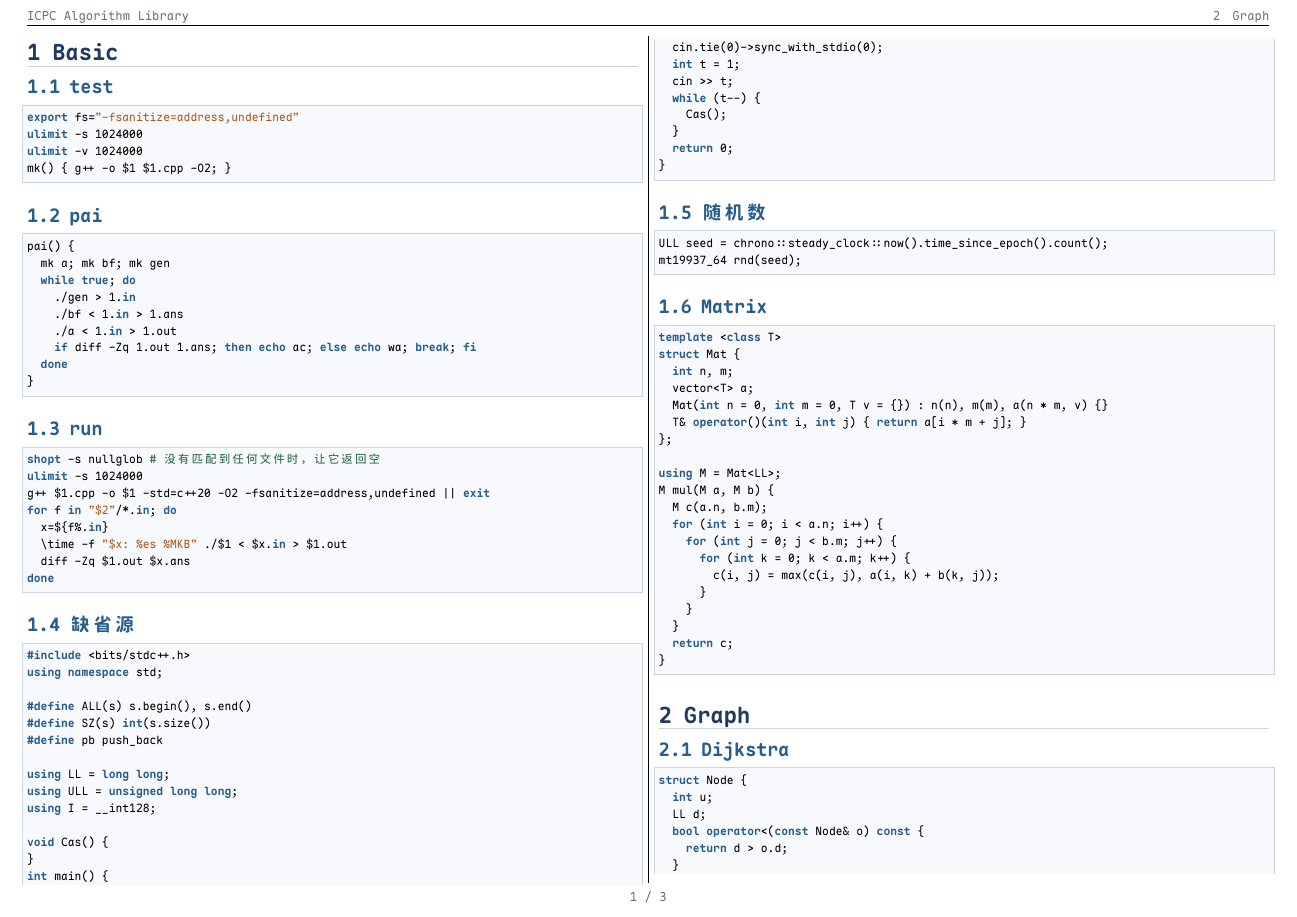
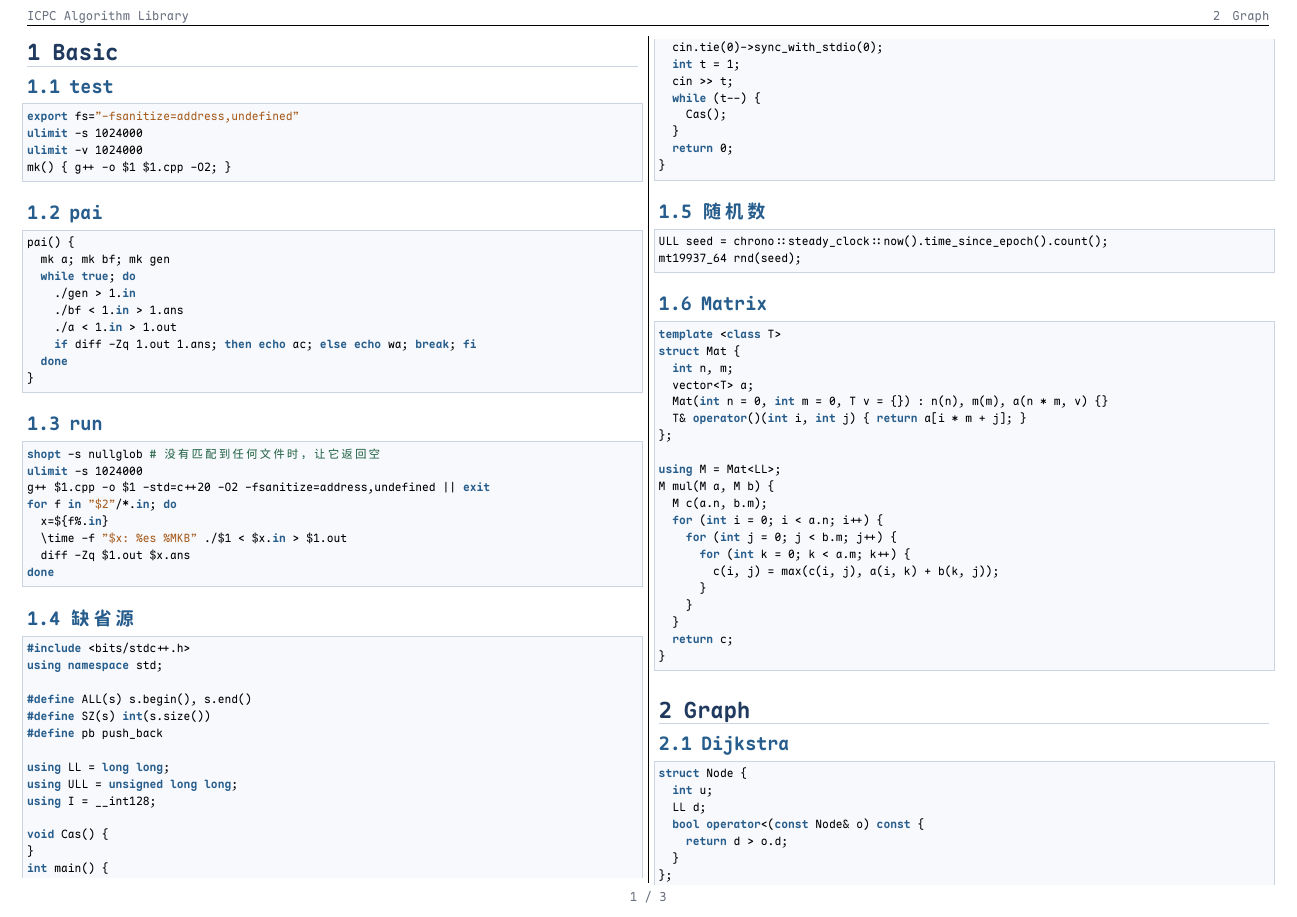
Before and after one commit to zlxFTH/CP-Library, a LaTeX document (template/library.tex): page 3 of 5. The pictures show the PDF file dist/Library.pdf that the author committed with the source.

Commit message:
Reduce body text size

```diff
--- a/template/library.tex
+++ b/template/library.tex
@@ -194,6 +194,7 @@
 \clearpage
 
 \pagenumbering{arabic}
+\fontsize{9pt}{10.8pt}\selectfont
 \input{generated-content.tex}
 
 \end{document}
```
Also changed, not shown: dist/Library.pdf.
